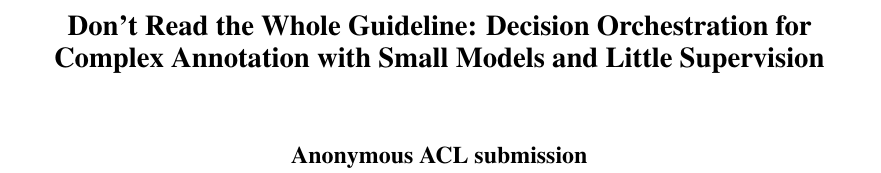
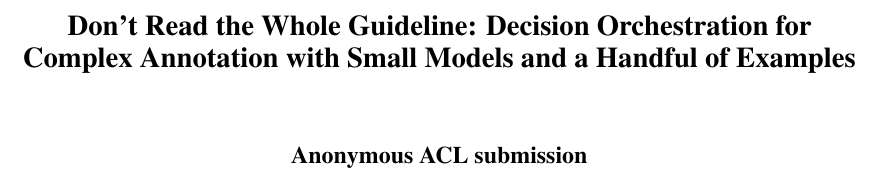
Before and after one commit to sxndqc/DecisionOrchestrationPaper, a LaTeX paper (main.tex): part of page 1 of 16, cut so that both start at the same text. Compiled offline with pdfLaTeX.

Commit message:
Title: ... with Small Models and a Handful of Examples
Co-Authored-By: Claude Opus 5.5 <noreply@anthropic.com>
Claude-Session: https://claude.ai/code/session_01DgGrDJFopxHiSVMKdYU2f1

```diff
--- a/main.tex
+++ b/main.tex
@@ -51,7 +51,7 @@
 \renewcommand{\floatpagefraction}{0.85}
 
 \title{Don't Read the Whole Guideline: Decision Orchestration for\\
-Complex Annotation with Small Models and Little Supervision}
+Complex Annotation with Small Models and a Handful of Examples}
 
 \author{Anonymous ACL submission}
 
```
Also changed, not shown: main.pdf.
